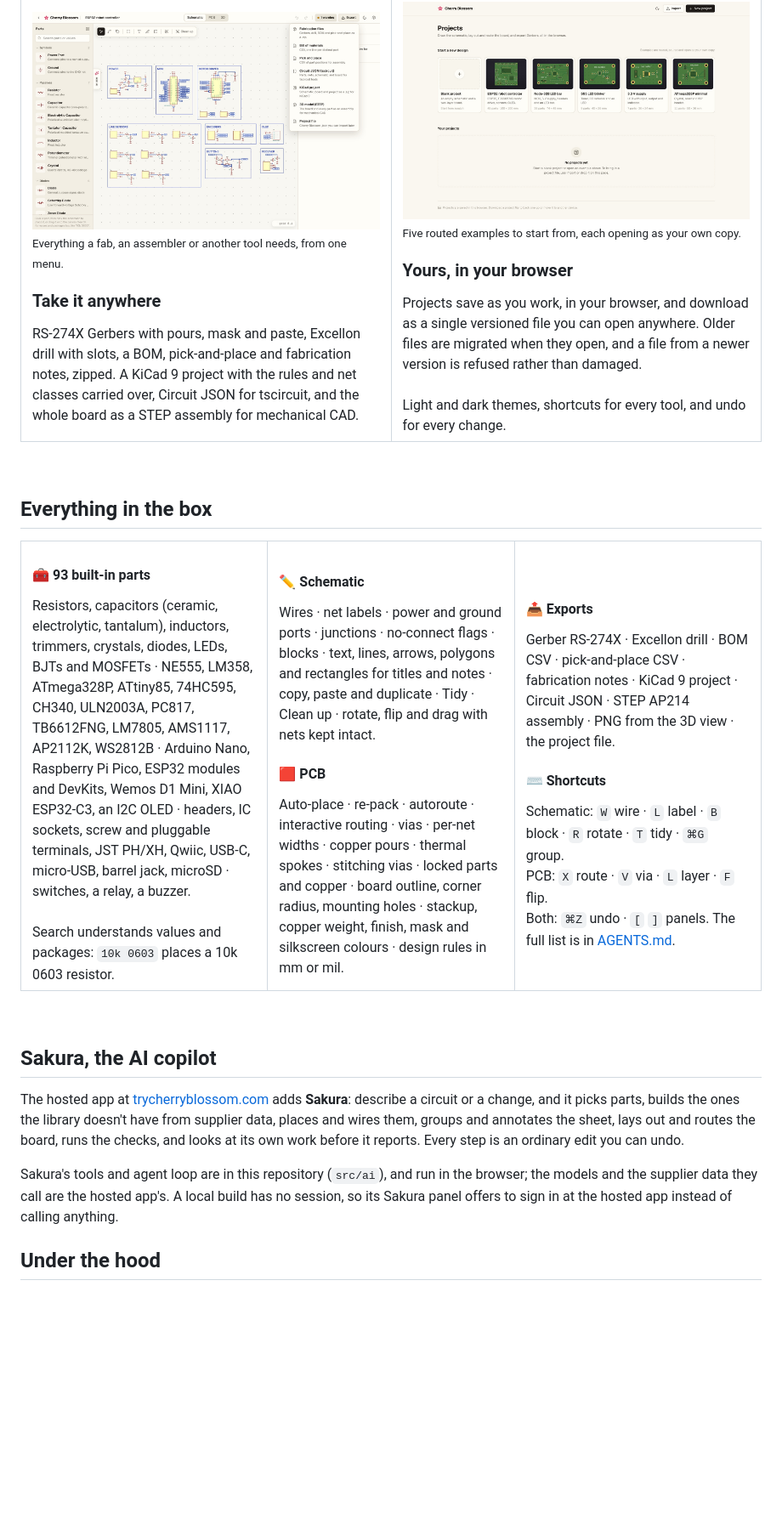
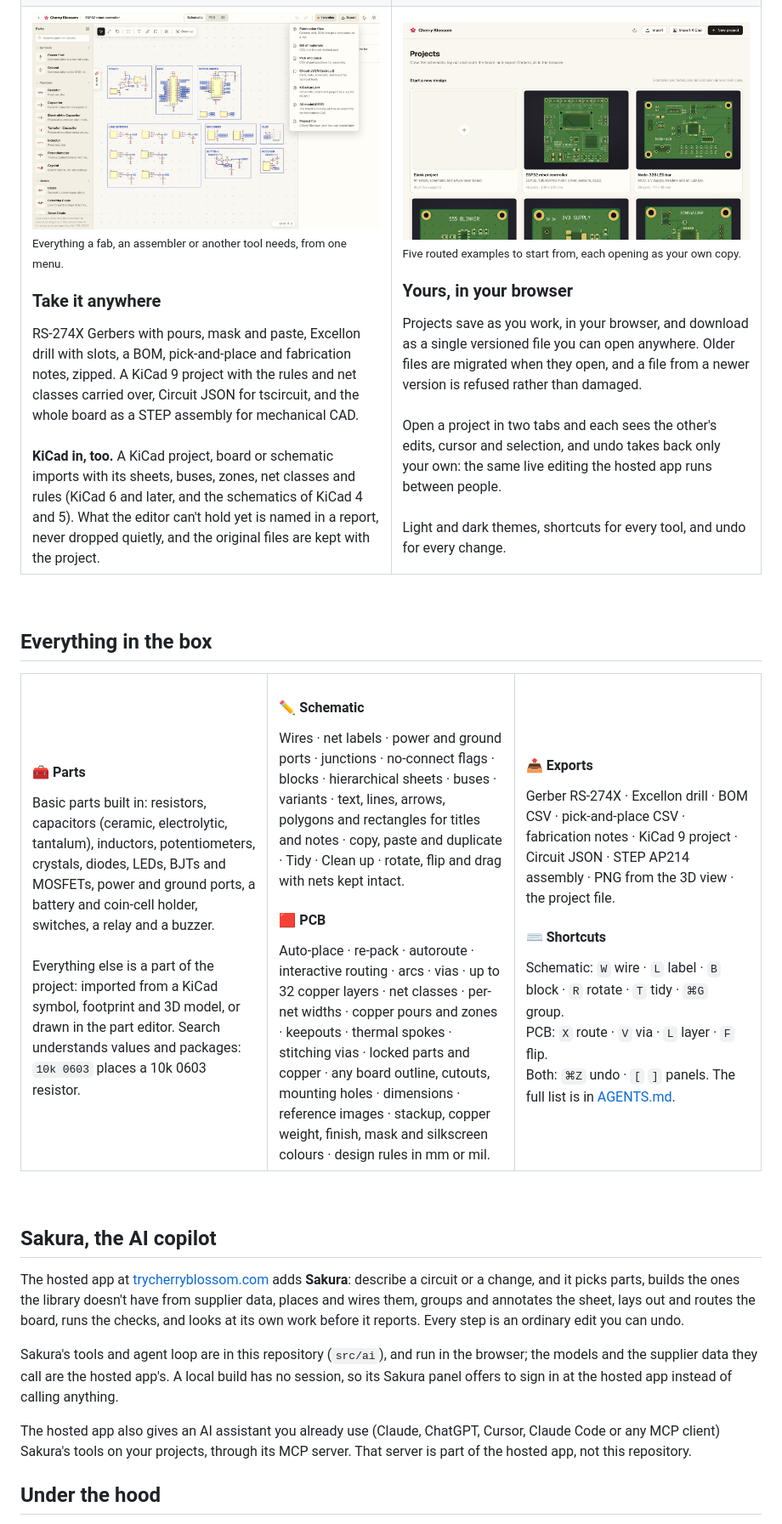
Before and after one commit to cherryblossomhq/webapp, a Markdown page: README.md, the part around one of its changes. Shown at 85% size. Rendered like a GitHub page; pictures changed too: docs/images/dashboard.jpg; blank space fills up the shorter version.

Commit message:
Bring the README up to the editor: KiCad import, layers, sheets, live editing, real 3D models only, and new screenshots

```diff
--- a/README.md
+++ b/README.md
@@ -128,13 +129,17 @@ Every screenshot here is the editor as it runs from this repository, on its ship
       <sub>Everything a fab, an assembler or another tool needs, from one menu.</sub>
       <h3>Take it anywhere</h3>
       RS-274X Gerbers with pours, mask and paste, Excellon drill with slots, a BOM, pick-and-place and fabrication notes, zipped. A KiCad 9 project with the rules and net classes carried over, Circuit JSON for tscircuit, and the whole board as a STEP assembly for mechanical CAD.
+      <br><br>
+      <b>KiCad in, too.</b> A KiCad project, board or schematic imports with its sheets, buses, zones, net classes and rules (KiCad 6 and later, and the schematics of KiCad 4 and 5). What the editor can't hold yet is named in a report, never dropped quietly, and the original files are kept with the project.
     </td>
     <td width="50%" valign="top">
-      <img src="docs/images/dashboard.jpg" alt="The projects dashboard: a blank project and five example boards drawn as previews, ESP32 robot controller, Node-328 LED bar, 555 LED blinker, 3.3 V supply and ATmega328P minimal" width="100%">
+      <img src="docs/images/dashboard.jpg" alt="The projects dashboard: Import, Import KiCad and New project buttons, a blank project and five example boards drawn as previews, ESP32 robot controller, Node-328 LED bar, 555 LED blinker, 3.3 V supply and ATmega328P minimal" width="100%">
       <br>
       <sub>Five routed examples to start from, each opening as your own copy.</sub>
       <h3>Yours, in your browser</h3>
       Projects save as you work, in your browser, and download as a single versioned file you can open anywhere. Older files are migrated when they open, and a file from a newer version is refused rather than damaged.
+      <br><br>
+      Open a project in two tabs and each sees the other's edits, cursor and selection, and undo takes back only your own: the same live editing the hosted app runs between people.
       <br><br>
       Light and dark themes, shortcuts for every tool, and undo for every change.
     </td>
@@ -148,16 +153,16 @@ Every screenshot here is the editor as it runs from this repository, on its ship
 <table>
   <tr>
     <td width="33%" valign="top">
-      <h4>🧰 93 built-in parts</h4>
-      Resistors, capacitors (ceramic, electrolytic, tantalum), inductors, trimmers, crystals, diodes, LEDs, BJTs and MOSFETs · NE555, LM358, ATmega328P, ATtiny85, 74HC595, CH340, ULN2003A, PC817, TB6612FNG, LM7805, AMS1117, AP2112K, WS2812B · Arduino Nano, Raspberry Pi Pico, ESP32 modules and DevKits, Wemos D1 Mini, XIAO ESP32-C3, an I2C OLED · headers, IC sockets, screw and pluggable terminals, JST PH/XH, Qwiic, USB-C, micro-USB, barrel jack, microSD · switches, a relay, a buzzer.
+      <h4>🧰 Parts</h4>
+      Basic parts built in: resistors, capacitors (ceramic, electrolytic, tantalum), inductors, potentiometers, crystals, diodes, LEDs, BJTs and MOSFETs, power and ground ports, a battery and coin-cell holder, switches, a relay and a buzzer.
       <br><br>
-      Search understands values and packages: <code>10k 0603</code> places a 10k 0603 resistor.
+      Everything else is a part of the project: imported from a KiCad symbol, footprint and 3D model, or drawn in the part editor. Search understands values and packages: <code>10k 0603</code> places a 10k 0603 resistor.
     </td>
     <td width="33%" valign="top">
       <h4>✏️ Schematic</h4>
-      Wires · net labels · power and ground ports · junctions · no-connect flags · blocks · text, lines, arrows, polygons and rectangles for titles and notes · copy, paste and duplicate · Tidy · Clean up · rotate, flip and drag with nets kept intact.
+      Wires · net labels · power and ground ports · junctions · no-connect flags · blocks · hierarchical sheets · buses · variants · text, lines, arrows, polygons and rectangles for titles and notes · copy, paste and duplicate · Tidy · Clean up · rotate, flip and drag with nets kept intact.
       <h4>🟥 PCB</h4>
-      Auto-place · re-pack · autoroute · interactive routing · vias · per-net widths · copper pours · thermal spokes · stitching vias · locked parts and copper · board outline, corner radius, mounting holes · stackup, copper weight, finish, mask and silkscreen colours · design rules in mm or mil.
+      Auto-place · re-pack · autoroute · interactive routing · arcs · vias · up to 32 copper layers · net classes · per-net widths · copper pours and zones · keepouts · thermal spokes · stitching vias · locked parts and copper · any board outline, cutouts, mounting holes · dimensions · reference images · stackup, copper weight, finish, mask and silkscreen colours · design rules in mm or mil.
     </td>
     <td width="33%" valign="top">
       <h4>📤 Exports</h4>
@@ -185,6 +190,10 @@ browser; the models and the supplier data they call are the hosted app's. A loca
 build has no session, so its Sakura panel offers to sign in at the hosted app
 instead of calling anything.
 
+The hosted app also gives an AI assistant you already use (Claude, ChatGPT,
+Cursor, Claude Code or any MCP client) Sakura's tools on your projects, through
+its MCP server. That server is part of the hosted app, not this repository.
+
 ## Under the hood
 
 - **Its own document model.** A typed ECAD project edited by pure functions, with
```
Also changed, not shown: other parts of README.md (+25 -20 lines), docs/images/3d.jpg, docs/images/hero.jpg.
